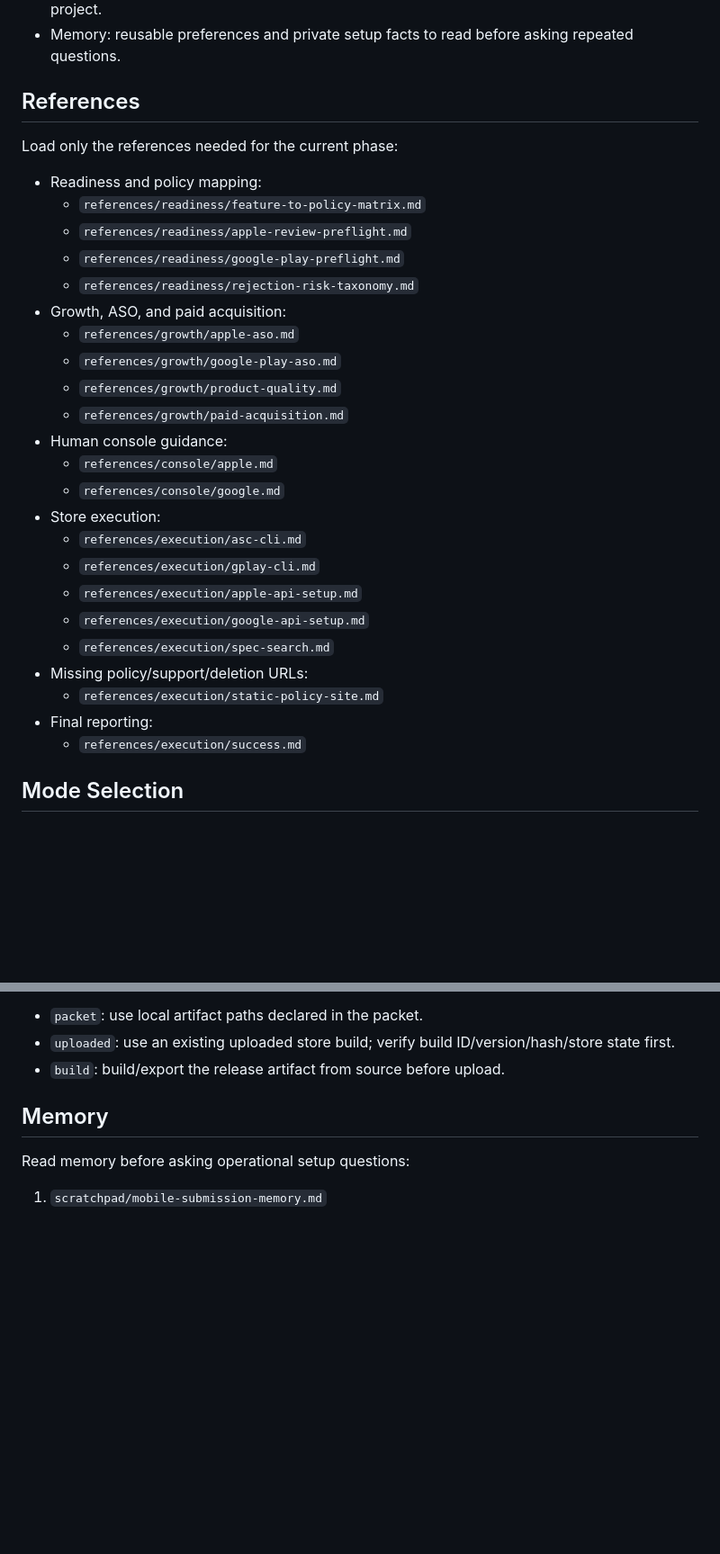
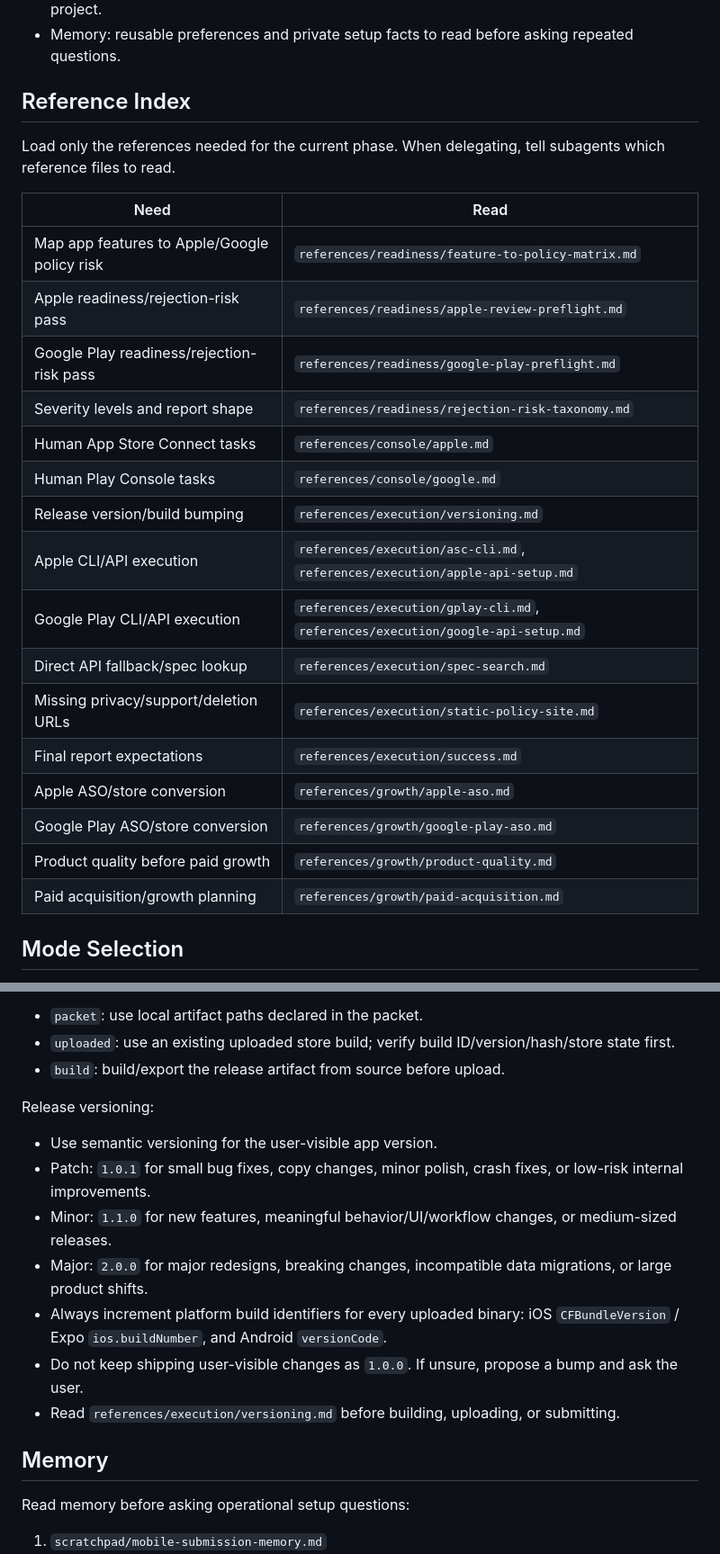
Before and after one commit to hhushhas/mobile-submission-skill, a Markdown page: mobile-submission/SKILL.md, 2 parts joined by grey strips. Shown at 90% size. GitHub-like rendering; blank space fills up the shorter version.

Commit message:
feat: add reference index and versioning guidance

```diff
--- a/mobile-submission/SKILL.md
+++ b/mobile-submission/SKILL.md
@@ -32,33 +32,28 @@ Artifact roles:
 - Learnings: short durable notes from this run that should help future submissions for the same project.
 - Memory: reusable preferences and private setup facts to read before asking repeated questions.
 
-## References
+## Reference Index
 
-Load only the references needed for the current phase:
+Load only the references needed for the current phase. When delegating, tell subagents which reference files to read.
 
-- Readiness and policy mapping:
-  - `references/readiness/feature-to-policy-matrix.md`
-  - `references/readiness/apple-review-preflight.md`
-  - `references/readiness/google-play-preflight.md`
-  - `references/readiness/rejection-risk-taxonomy.md`
-- Growth, ASO, and paid acquisition:
-  - `references/growth/apple-aso.md`
-  - `references/growth/google-play-aso.md`
-  - `references/growth/product-quality.md`
-  - `references/growth/paid-acquisition.md`
-- Human console guidance:
-  - `references/console/apple.md`
-  - `references/console/google.md`
-- Store execution:
-  - `references/execution/asc-cli.md`
-  - `references/execution/gplay-cli.md`
-  - `references/execution/apple-api-setup.md`
-  - `references/execution/google-api-setup.md`
-  - `references/execution/spec-search.md`
-- Missing policy/support/deletion URLs:
-  - `references/execution/static-policy-site.md`
-- Final reporting:
-  - `references/execution/success.md`
+| Need | Read |
+| --- | --- |
+| Map app features to Apple/Google policy risk | `references/readiness/feature-to-policy-matrix.md` |
+| Apple readiness/rejection-risk pass | `references/readiness/apple-review-preflight.md` |
+| Google Play readiness/rejection-risk pass | `references/readiness/google-play-preflight.md` |
+| Severity levels and report shape | `references/readiness/rejection-risk-taxonomy.md` |
+| Human App Store Connect tasks | `references/console/apple.md` |
+| Human Play Console tasks | `references/console/google.md` |
+| Release version/build bumping | `references/execution/versioning.md` |
+| Apple CLI/API execution | `references/execution/asc-cli.md`, `references/execution/apple-api-setup.md` |
+| Google Play CLI/API execution | `references/execution/gplay-cli.md`, `references/execution/google-api-setup.md` |
+| Direct API fallback/spec lookup | `references/execution/spec-search.md` |
+| Missing privacy/support/deletion URLs | `references/execution/static-policy-site.md` |
+| Final report expectations | `references/execution/success.md` |
+| Apple ASO/store conversion | `references/growth/apple-aso.md` |
+| Google Play ASO/store conversion | `references/growth/google-play-aso.md` |
+| Product quality before paid growth | `references/growth/product-quality.md` |
+| Paid acquisition/growth planning | `references/growth/paid-acquisition.md` |
 
 ## Mode Selection
 
@@ -88,6 +83,16 @@ Artifact mode:
 - `packet`: use local artifact paths declared in the packet.
 - `uploaded`: use an existing uploaded store build; verify build ID/version/hash/store state first.
 - `build`: build/export the release artifact from source before upload.
+
+Release versioning:
+
+- Use semantic versioning for the user-visible app version.
+- Patch: `1.0.1` for small bug fixes, copy changes, minor polish, crash fixes, or low-risk internal improvements.
+- Minor: `1.1.0` for new features, meaningful behavior/UI/workflow changes, or medium-sized releases.
+- Major: `2.0.0` for major redesigns, breaking changes, incompatible data migrations, or large product shifts.
+- Always increment platform build identifiers for every uploaded binary: iOS `CFBundleVersion` / Expo `ios.buildNumber`, and Android `versionCode`.
+- Do not keep shipping user-visible changes as `1.0.0`. If unsure, propose a bump and ask the user.
+- Read `references/execution/versioning.md` before building, uploading, or submitting.
 
 ## Memory
 
```
Also changed, not shown: other parts of mobile-submission/SKILL.md (+2 -0 lines), 1 other file.
